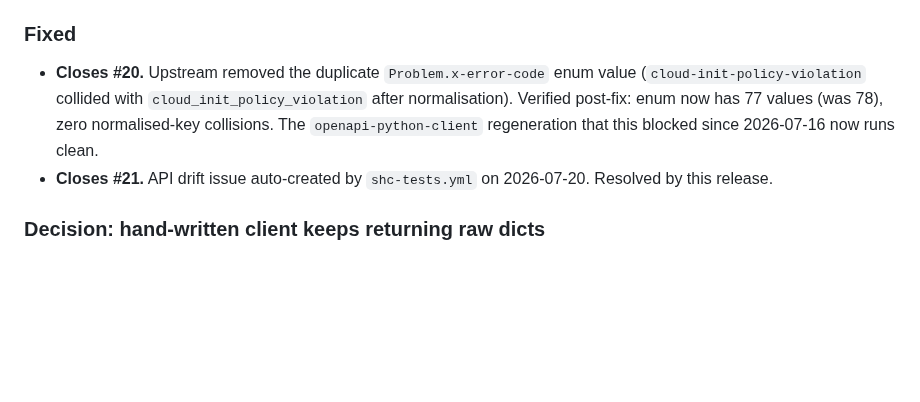
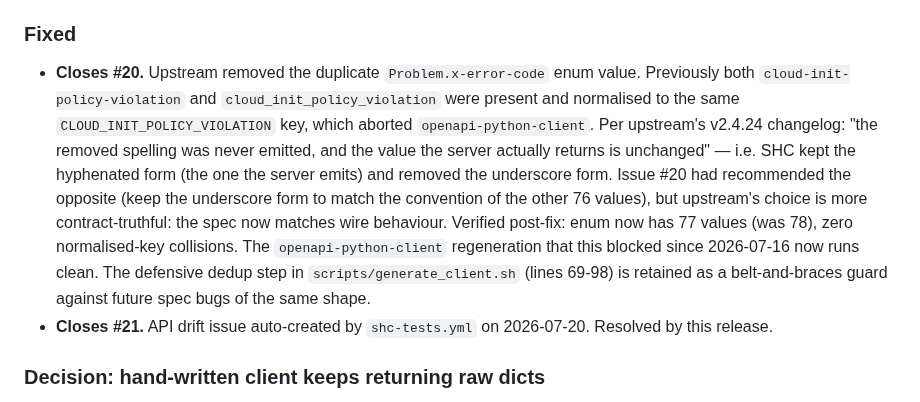
Before and after one commit to Amperstrand/shc-toolkit, a Markdown page: CHANGELOG.md, the part around the change. Rendered like a GitHub page; blank space fills up the shorter version.

Commit message:
docs(v2.4.24.0): tighten #20 close wording + correct test count to 213
Three small refinements on top of 90cf913 (which landed the v2.4.24.0
spec sync + verification):

- CHANGELOG.md: expand the 'Closes #20' paragraph to state which enum
  variant upstream kept (hyphenated, the one the server emits) vs removed
  (underscore, never emitted), why that's more contract-truthful than the
  issue's original recommendation, and that the defensive dedup step in
  scripts/generate_client.sh is retained as a guard. The previous wording
  was ambiguous about which variant was removed.
- README.md + ROADMAP.md: test count 207 -> 213. The actual collection
  count is 213 (134 in test_unit.py + 61 in test_github_runner.py + 14 in
  test_ansible.py + 4 in test_network_fixture.py). The 207 number was
  inherited from v2.4.15.1 docs and was already stale before this release.

Verification: pytest 213 passed, mypy clean (17 source files), cross-repo
audit 5/5 PASS, issue #20 and #21 closed with detailed comments.

```diff
--- a/CHANGELOG.md
+++ b/CHANGELOG.md
@@ -63,10 +63,20 @@ rule). This release closes #20 and closes #21.
 
 ### Fixed
 - **Closes #20.** Upstream removed the duplicate `Problem.x-error-code` enum
-  value (`cloud-init-policy-violation` collided with `cloud_init_policy_violation`
-  after normalisation). Verified post-fix: enum now has 77 values (was 78), zero
-  normalised-key collisions. The `openapi-python-client` regeneration that this
-  blocked since 2026-07-16 now runs clean.
+  value. Previously both `cloud-init-policy-violation` and
+  `cloud_init_policy_violation` were present and normalised to the same
+  `CLOUD_INIT_POLICY_VIOLATION` key, which aborted `openapi-python-client`.
+  Per upstream's v2.4.24 changelog: "the removed spelling was never emitted,
+  and the value the server actually returns is unchanged" — i.e. SHC kept the
+  hyphenated form (the one the server emits) and removed the underscore form.
+  Issue #20 had recommended the opposite (keep the underscore form to match
+  the convention of the other 76 values), but upstream's choice is more
+  contract-truthful: the spec now matches wire behaviour. Verified post-fix:
+  enum now has 77 values (was 78), zero normalised-key collisions. The
+  `openapi-python-client` regeneration that this blocked since 2026-07-16
+  now runs clean. The defensive dedup step in `scripts/generate_client.sh`
+  (lines 69-98) is retained as a belt-and-braces guard against future spec
+  bugs of the same shape.
 - **Closes #21.** API drift issue auto-created by `shc-tests.yml` on 2026-07-20.
   Resolved by this release.
 
```
Also changed, not shown: README.md (+1 -1 lines), ROADMAP.md (+1 -1 lines).
